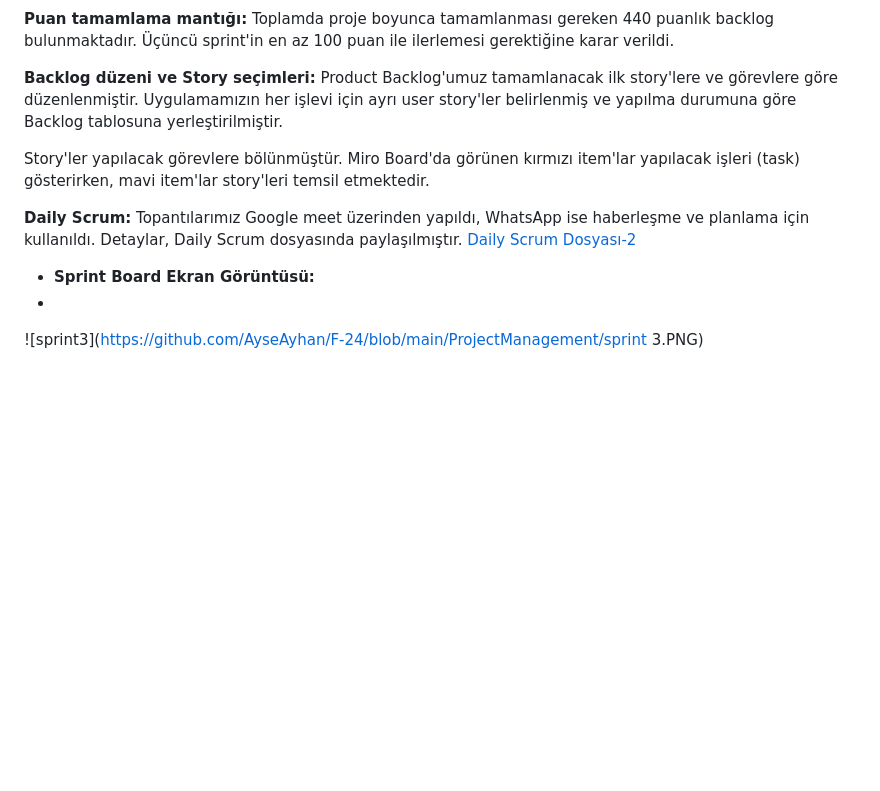
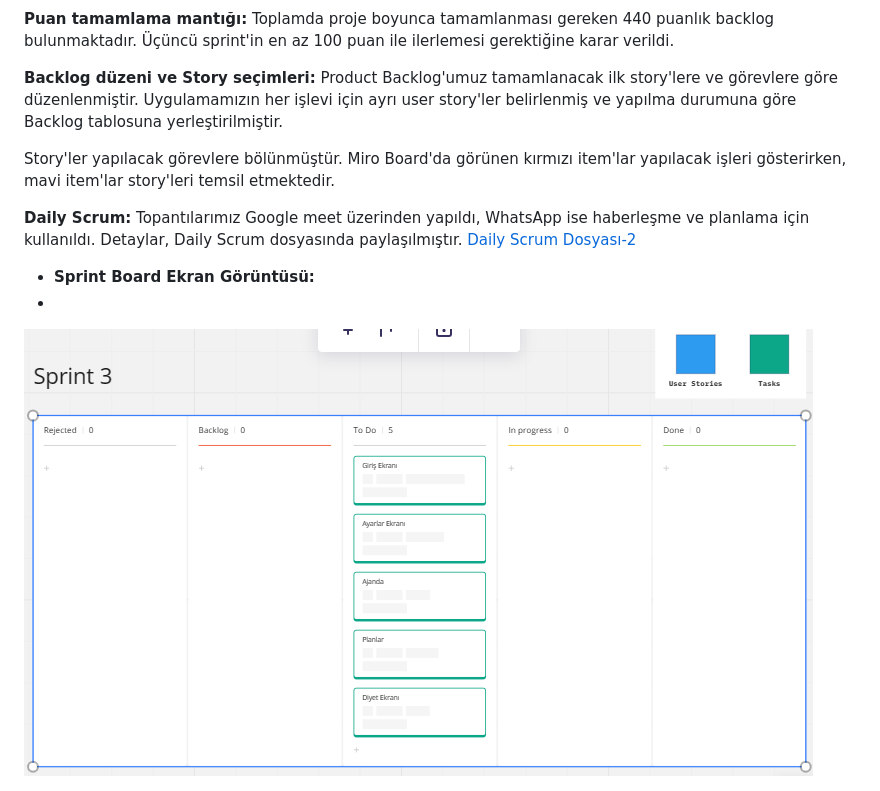
Before and after one commit to AyseAyhan/F-24, a Markdown page: README.md, the part around the change printed below. Rendered like a GitHub page; blank space fills up the shorter version.

```diff
--- a/README.md
+++ b/README.md
@@ -145,14 +145,14 @@ Takım üyelerinin gelecek sprintlerde kod üzerinde çalışmak için daha çok
 
 **Backlog düzeni ve Story seçimleri:** Product Backlog'umuz tamamlanacak ilk story'lere ve görevlere göre düzenlenmiştir. Uygulamamızın her işlevi için ayrı user story'ler belirlenmiş ve yapılma durumuna göre Backlog tablosuna yerleştirilmiştir.
 
-Story'ler yapılacak görevlere bölünmüştür. Miro Board'da görünen kırmızı item'lar yapılacak işleri (task) gösterirken, mavi item'lar story'leri temsil etmektedir.
+Story'ler yapılacak görevlere bölünmüştür. Miro Board'da görünen kırmızı item'lar yapılacak işleri gösterirken, mavi item'lar story'leri temsil etmektedir.
 
 **Daily Scrum:** Topantılarımız Google meet üzerinden yapıldı, WhatsApp ise haberleşme ve planlama için kullanıldı. Detaylar, Daily Scrum dosyasında paylaşılmıştır.
 [Daily Scrum Dosyası-2](F24_sprint2_dailyscrum.docx)
 
 - **Sprint Board Ekran Görüntüsü:**
 -
-![sprint3](https://github.com/AyseAyhan/F-24/blob/main/ProjectManagement/sprint 3.PNG)
+![sprint3](https://github.com/AyseAyhan/F-24/blob/main/ProjectManagement/sprint3.PNG)
 
 ![sprint3](ProjectManagement/sprint3_miro.PNG)
 
```
Also changed, not shown: other parts of README.md (+2 -7 lines).
